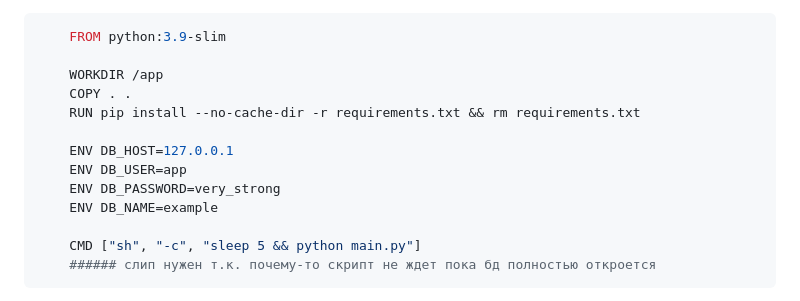
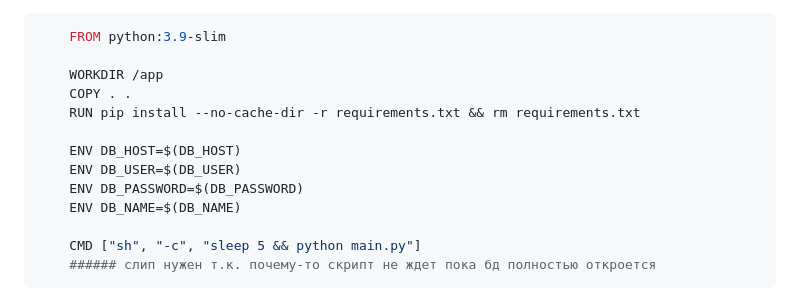
Before and after one commit to kirs-kirill/netology_homework, a Markdown page: 05-virt-04-docker-in-practice/README.md, the part around the change. Drawn GitHub-style.

```diff
--- a/05-virt-04-docker-in-practice/README.md
+++ b/05-virt-04-docker-in-practice/README.md
@@ -19,10 +19,10 @@
     COPY . .
     RUN pip install --no-cache-dir -r requirements.txt && rm requirements.txt
 
-    ENV DB_HOST=127.0.0.1
-    ENV DB_USER=app
-    ENV DB_PASSWORD=very_strong
-    ENV DB_NAME=example
+    ENV DB_HOST=$(DB_HOST)
+    ENV DB_USER=$(DB_USER)
+    ENV DB_PASSWORD=$(DB_PASSWORD)
+    ENV DB_NAME=$(DB_NAME)
 
     CMD ["sh", "-c", "sleep 5 && python main.py"]
     ###### слип нужен т.к. почему-то скрипт не ждет пока бд полностью откроется
```
